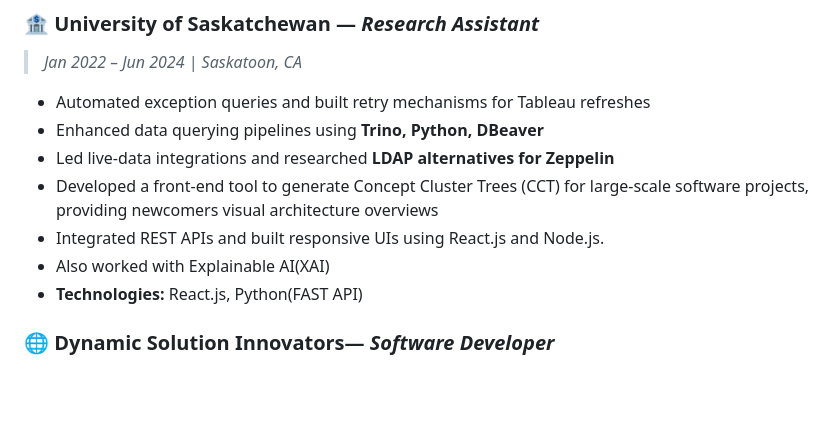
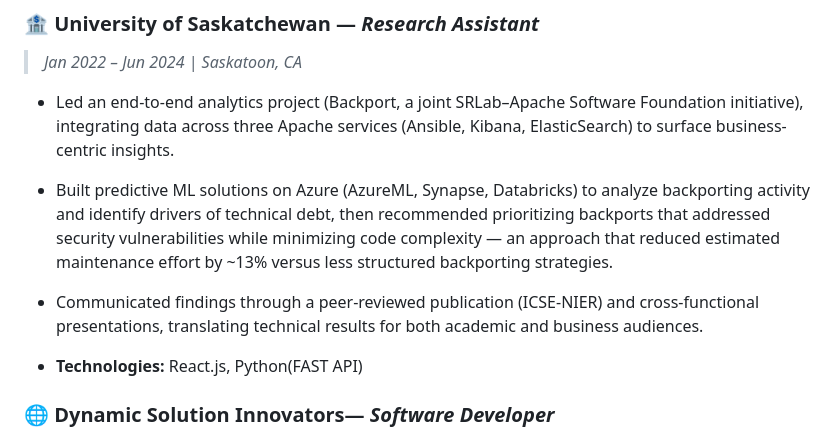
Before and after one commit to Rafa2016831028/Rafa2016831028, a Markdown page: README.md, the part around the change. Rendered like a GitHub page; blank space fills up the shorter version.

Commit message:
Update experience section with new project details
Added details about a new analytics project and predictive ML solutions, including technologies used and outcomes.

```diff
--- a/README.md
+++ b/README.md
@@ -27,12 +27,10 @@ I enjoy building scalable, performant systems and have built projects such as a
 
 ### 🏦 University of Saskatchewan — *Research Assistant*
 > *Jan 2022 – Jun 2024 | Saskatoon, CA*
-- Automated exception queries and built retry mechanisms for Tableau refreshes
-- Enhanced data querying pipelines using **Trino, Python, DBeaver**
-- Led live-data integrations and researched **LDAP alternatives for Zeppelin**
-- Developed a front-end tool to generate Concept Cluster Trees (CCT) for large-scale software projects, providing newcomers visual architecture overviews
-- Integrated REST APIs and built responsive UIs using React.js and Node.js.
-- Also worked with Explainable AI(XAI)
+- Led an end-to-end analytics project (Backport, a joint SRLab–Apache Software Foundation initiative), integrating data across three Apache services (Ansible, Kibana, ElasticSearch) to surface business-centric insights.
+- Built predictive ML solutions on Azure (AzureML, Synapse, Databricks) to analyze backporting activity and identify drivers of technical debt, then recommended prioritizing backports that addressed security vulnerabilities while minimizing code complexity — an approach that reduced estimated maintenance effort by ~13% versus less structured backporting strategies.
+- Communicated findings through a peer-reviewed publication (ICSE-NIER) and cross-functional presentations, translating technical results for both academic and business audiences.
+
 - **Technologies:** React.js, Python(FAST API)
 
 ### 🌐 Dynamic Solution Innovators— *Software Developer*
```
